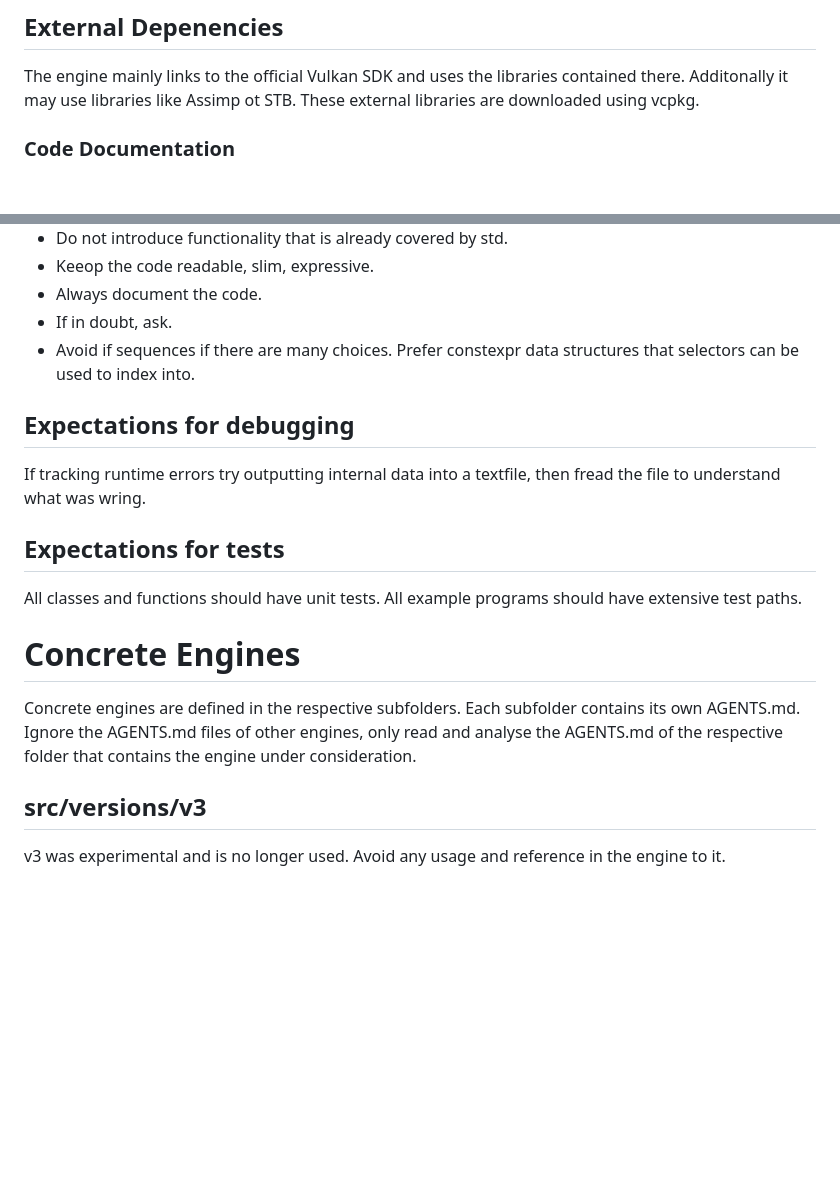
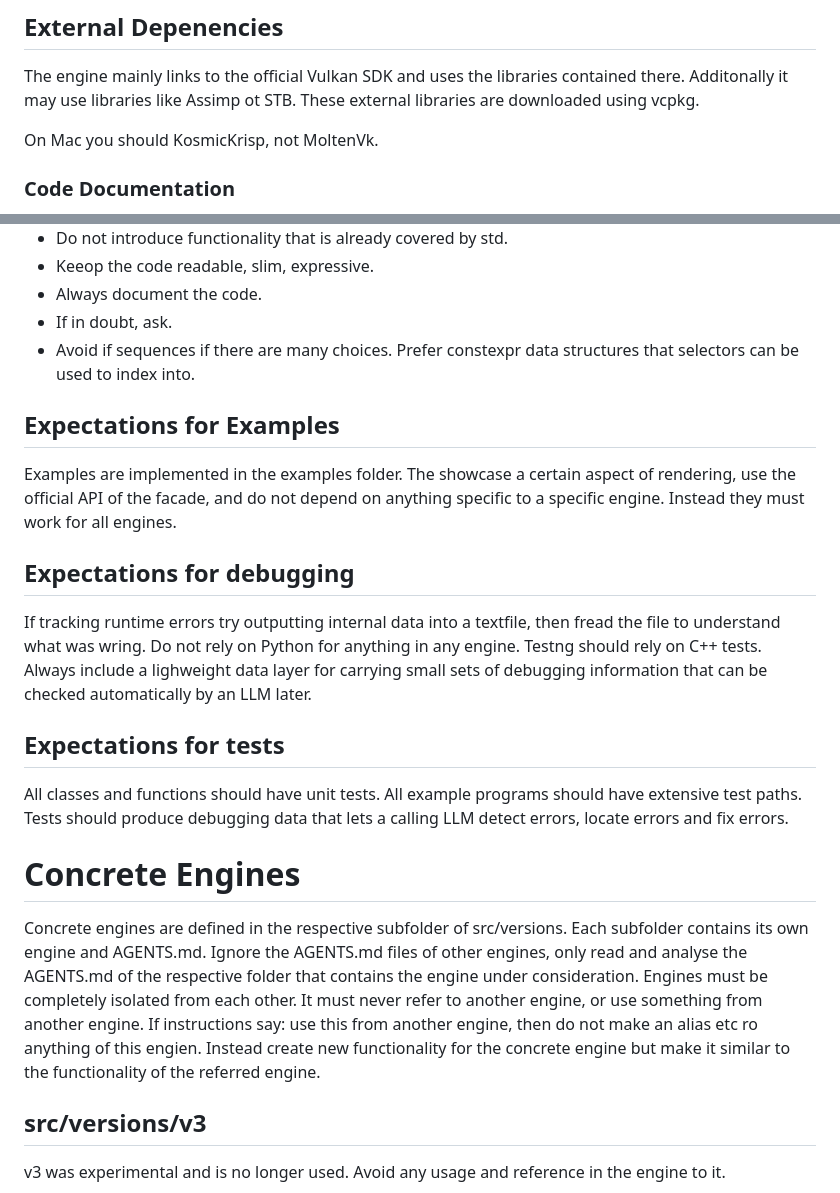
Before and after one commit to hlavacs/ViennaVulkanEngine, a Markdown page: AGENTS.md, 2 parts joined by grey strips. Rendered like a GitHub page; blank space fills up the shorter version.

Commit message:
AI loop snapshot before job J20260628-101915-039119

```diff
--- a/AGENTS.md
+++ b/AGENTS.md
@@ -94,6 +94,8 @@ Descriptors that might be exposed to the user must be composed by facade defined
 
 The engine mainly links to the official Vulkan SDK and uses the libraries contained there. Additonally it may use libraries like Assimp ot STB. These external libraries are downloaded using vcpkg.
 
+On Mac you should KosmicKrisp, not MoltenVk.
+
 ### Code Documentation
 
 - Add extensive Doxygen compatible comments to the code.
@@ -131,25 +133,37 @@ The engine mainly links to the official Vulkan SDK and uses the libraries contai
 - Avoid if sequences if there are many choices. Prefer constexpr data structures that selectors
 can be used to index into.
 
+## Expectations for Examples
+
+Examples are implemented in the examples folder. The showcase a certain aspect of rendering, use the official API
+of the facade, and do not depend on anything specific to a specific engine. Instead they must work
+for all engines.
 
 ## Expectations for debugging
 
 If tracking runtime errors try outputting internal data into a textfile, then
 fread the file to understand what was wring.
+Do not rely on Python for anything in any engine. Testng should rely on C++ tests.
+Always include a lighweight data layer for carrying small sets of debugging information that can be
+checked automatically by an LLM later.
 
 
 ## Expectations for tests
 
 All classes and functions should have unit tests.
 All example programs should have extensive test paths.
+Tests should produce debugging data that lets a calling LLM detect errors, locate errors and fix errors.
 
 
 
 # Concrete Engines
 
-Concrete engines are defined in the respective subfolders. Each subfolder contains its own AGENTS.md.
+Concrete engines are defined in the respective subfolder of src/versions. Each subfolder contains its own engine and AGENTS.md.
 Ignore the AGENTS.md files of other engines, only read and analyse the AGENTS.md of the respective folder
 that contains the engine under consideration.
+Engines must be completely isolated from each other. It must never refer to another engine, or use something from another engine.
+If instructions say: use this from another engine, then do not make an alias etc ro anything of this engien. Instead create new functionality for the concrete engine but make it similar to the functionality of the referred engine.
+
 
 ## src/versions/v3
 
```
Also changed, not shown: 1 other file.
